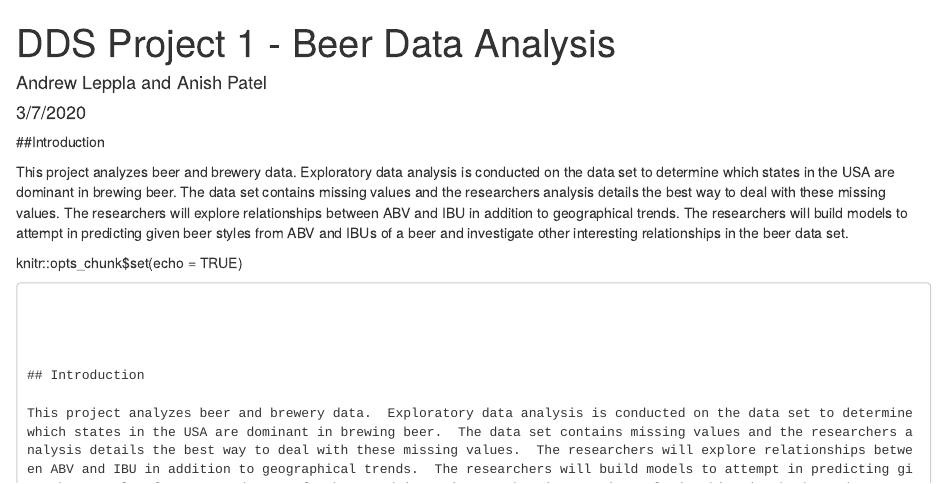
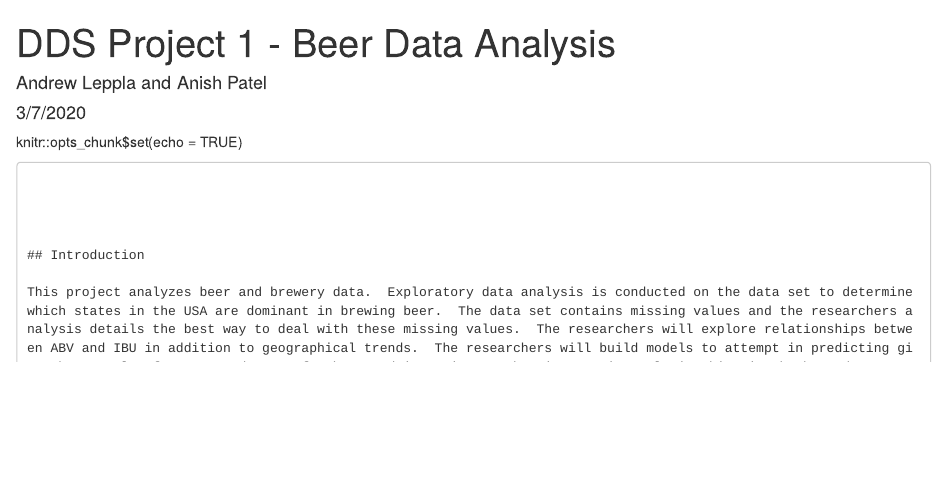
Before and after one commit to aleppla/SMU-Doing-Data-Science-Project1, an R Markdown document (Leppla_Patel_DDS_Project1.Rmd): the page in a window 1100 px wide, from its top. Rendered offline with R 4.5, knitr and Pandoc, with nearby package versions; some code elsewhere in the file could not run offline.

Commit message:
Final Rmd

````diff
--- a/Leppla_Patel_DDS_Project1.Rmd
+++ b/Leppla_Patel_DDS_Project1.Rmd
@@ -4,9 +4,6 @@ author: "Andrew Leppla and Anish Patel"
 date: "3/7/2020"
 output: html_document
 ---
-##Introduction
-
-This project analyzes beer and brewery data.  Exploratory data analysis is conducted on the data set to determine which states in the USA are dominant in brewing beer.  The data set contains missing values and the researchers analysis details the best way to deal with these missing values.  The researchers will explore relationships between ABV and IBU in addition to geographical trends.  The researchers will build models to attempt in predicting given beer styles from ABV and IBUs of a beer and investigate other interesting relationships in the beer data set.
 
 knitr::opts_chunk$set(echo = TRUE)
 ```
````
